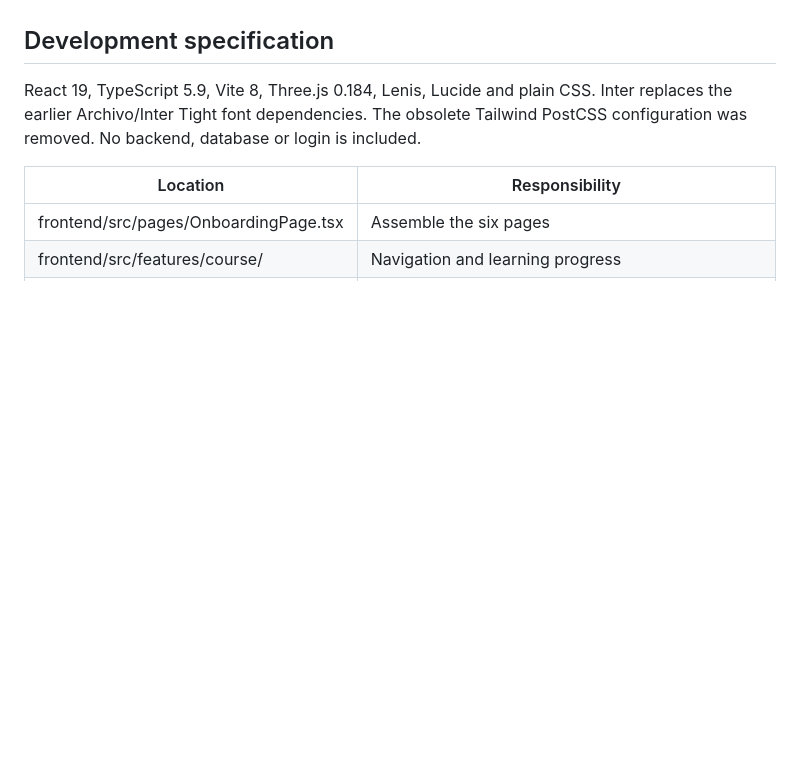
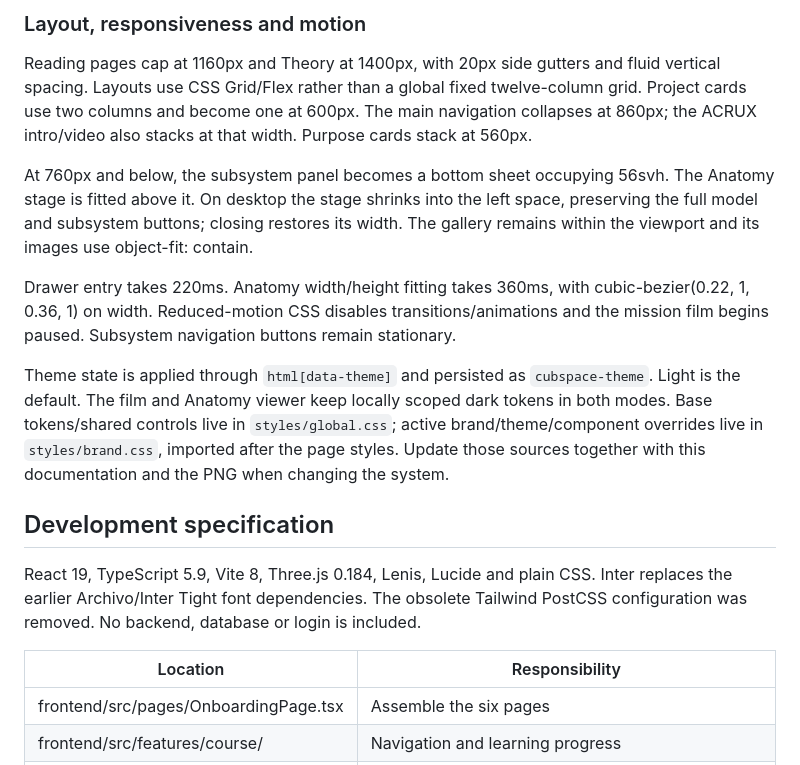
Before and after one commit to Nor-ter/cubspace_proto, a Markdown page: README.md, the part around one of its changes. Drawn GitHub-style; blank space fills up the shorter version.

```diff
--- a/README.md
+++ b/README.md
@@ -82,3 +143,13 @@ The external app's first Admin/Junior selection may replace an incoming deep lin
+### Layout, responsiveness and motion
+
+Reading pages cap at 1160px and Theory at 1400px, with 20px side gutters and fluid vertical spacing. Layouts use CSS Grid/Flex rather than a global fixed twelve-column grid. Project cards use two columns and become one at 600px. The main navigation collapses at 860px; the ACRUX intro/video also stacks at that width. Purpose cards stack at 560px.
+
+At 760px and below, the subsystem panel becomes a bottom sheet occupying 56svh. The Anatomy stage is fitted above it. On desktop the stage shrinks into the left space, preserving the full model and subsystem buttons; closing restores its width. The gallery remains within the viewport and its images use object-fit: contain.
+
+Drawer entry takes 220ms. Anatomy width/height fitting takes 360ms, with cubic-bezier(0.22, 1, 0.36, 1) on width. Reduced-motion CSS disables transitions/animations and the mission film begins paused. Subsystem navigation buttons remain stationary.
+
+Theme state is applied through `html[data-theme]` and persisted as `cubspace-theme`. Light is the default. The film and Anatomy viewer keep locally scoped dark tokens in both modes. Base tokens/shared controls live in `styles/global.css`; active brand/theme/component overrides live in `styles/brand.css`, imported after the page styles. Update those sources together with this documentation and the PNG when changing the system.
+
 ## Development specification
 
 React 19, TypeScript 5.9, Vite 8, Three.js 0.184, Lenis, Lucide and plain CSS. Inter replaces the earlier Archivo/Inter Tight font dependencies. The obsolete Tailwind PostCSS configuration was removed. No backend, database or login is included.
```
Also changed, not shown: other parts of README.md (+61 -0 lines), docs/design-system-v2_1.png (added).
